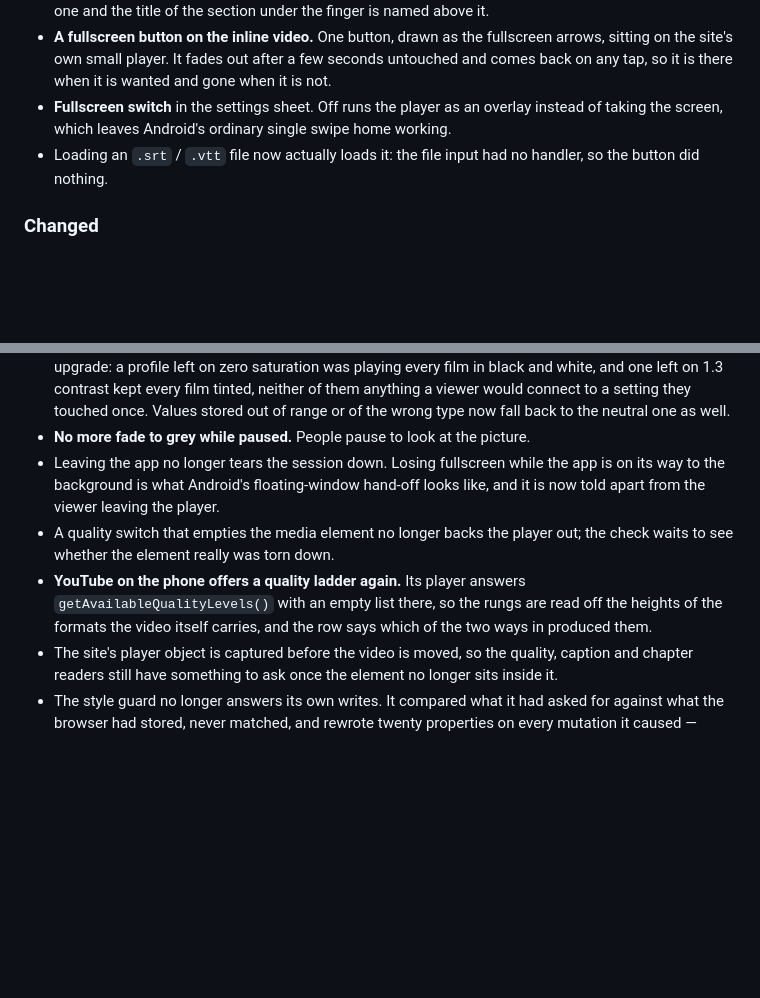
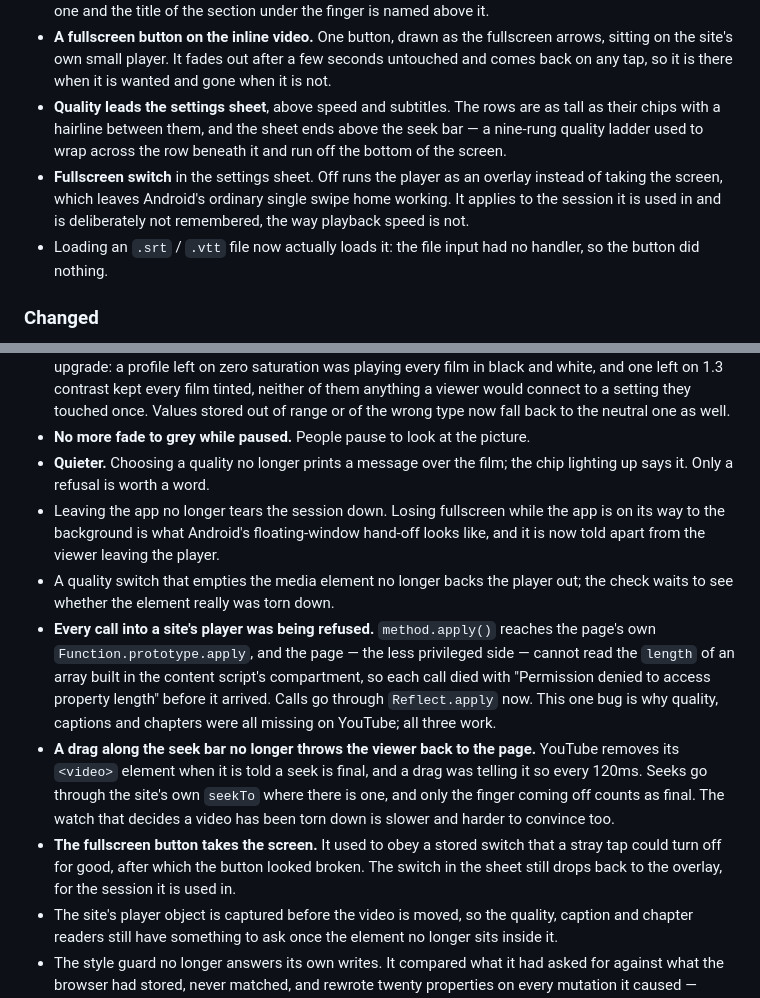
Before and after one commit to kvachikk/nocturne-player, a Markdown page: CHANGELOG.md, 2 parts joined by grey strips. Drawn GitHub-style; blank space fills up the shorter version.

```diff
--- a/CHANGELOG.md
+++ b/CHANGELOG.md
@@ -35,9 +35,14 @@ Everything in this release comes from watching real films on a real phone with
   fullscreen arrows, sitting on the site's own small player. It fades out after
   a few seconds untouched and comes back on any tap, so it is there when it is
   wanted and gone when it is not.
+- **Quality leads the settings sheet**, above speed and subtitles. The rows are
+  as tall as their chips with a hairline between them, and the sheet ends above
+  the seek bar — a nine-rung quality ladder used to wrap across the row beneath
+  it and run off the bottom of the screen.
 - **Fullscreen switch** in the settings sheet. Off runs the player as an overlay
   instead of taking the screen, which leaves Android's ordinary single swipe
-  home working.
+  home working. It applies to the session it is used in and is deliberately not
+  remembered, the way playback speed is not.
 - Loading an `.srt` / `.vtt` file now actually loads it: the file input had no
   handler, so the button did nothing.
 
@@ -73,15 +78,29 @@ Everything in this release comes from watching real films on a real phone with
   touched once. Values stored out of range or of the wrong type now fall back
   to the neutral one as well.
 - **No more fade to grey while paused.** People pause to look at the picture.
+- **Quieter.** Choosing a quality no longer prints a message over the film; the
+  chip lighting up says it. Only a refusal is worth a word.
 - Leaving the app no longer tears the session down. Losing fullscreen while the
   app is on its way to the background is what Android's floating-window hand-off
   looks like, and it is now told apart from the viewer leaving the player.
 - A quality switch that empties the media element no longer backs the player
   out; the check waits to see whether the element really was torn down.
-- **YouTube on the phone offers a quality ladder again.** Its player answers
-  `getAvailableQualityLevels()` with an empty list there, so the rungs are read
-  off the heights of the formats the video itself carries, and the row says
-  which of the two ways in produced them.
+- **Every call into a site's player was being refused.** `method.apply()`
+  reaches the page's own `Function.prototype.apply`, and the page — the less
+  privileged side — cannot read the `length` of an array built in the content
+  script's compartment, so each call died with "Permission denied to access
+  property length" before it arrived. Calls go through `Reflect.apply` now.
+  This one bug is why quality, captions and chapters were all missing on
+  YouTube; all three work.
+- **A drag along the seek bar no longer throws the viewer back to the page.**
+  YouTube removes its `<video>` element when it is told a seek is final, and a
+  drag was telling it so every 120ms. Seeks go through the site's own `seekTo`
+  where there is one, and only the finger coming off counts as final. The watch
+  that decides a video has been torn down is slower and harder to convince too.
+- **The fullscreen button takes the screen.** It used to obey a stored switch
+  that a stray tap could turn off for good, after which the button looked
+  broken. The switch in the sheet still drops back to the overlay, for the
+  session it is used in.
 - The site's player object is captured before the video is moved, so the
   quality, caption and chapter readers still have something to ask once the
   element no longer sits inside it.
```
Also changed, not shown: README.md (+4 -4 lines).
